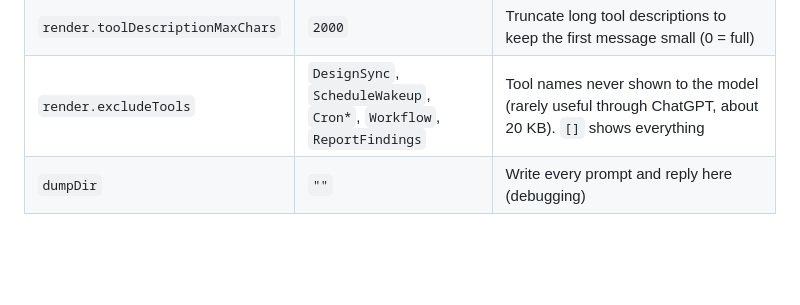
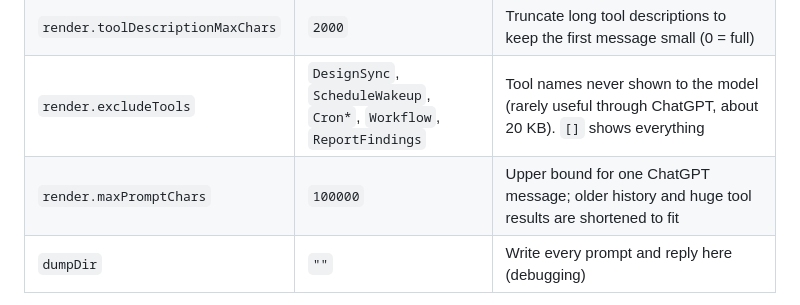
Before and after one commit to tsljgj/webGPT4CC, a Markdown page: README.md, the part around the change. GitHub-like rendering; blank space fills up the shorter version.

```diff
--- a/README.md
+++ b/README.md
@@ -130,6 +130,7 @@ tools by default. Claude can grant `Bash(...)` rules per task.
 | `webSearch` | `chatgpt` | Claude Code's WebSearch tool uses ChatGPT's own browsing; `disabled` refuses it |
 | `render.toolDescriptionMaxChars` | `2000` | Truncate long tool descriptions to keep the first message small (0 = full) |
 | `render.excludeTools` | `DesignSync`, `ScheduleWakeup`, `Cron*`, `Workflow`, `ReportFindings` | Tool names never shown to the model (rarely useful through ChatGPT, about 20 KB). `[]` shows everything |
+| `render.maxPromptChars` | `100000` | Upper bound for one ChatGPT message; older history and huge tool results are shortened to fit |
 | `dumpDir` | `""` | Write every prompt and reply here (debugging) |
 
 Environment overrides: `WEBGPT4CC_PORT`, `WEBGPT4CC_HOST`, `WEBGPT4CC_PROVIDER`,
```
Also changed, not shown: README.zh-CN.md (+1 -0 lines).
